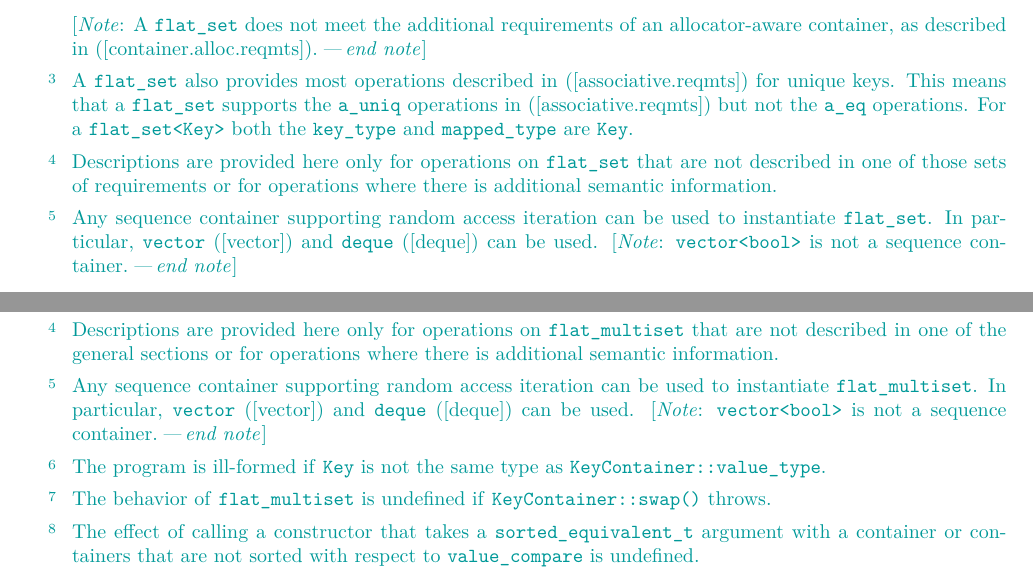
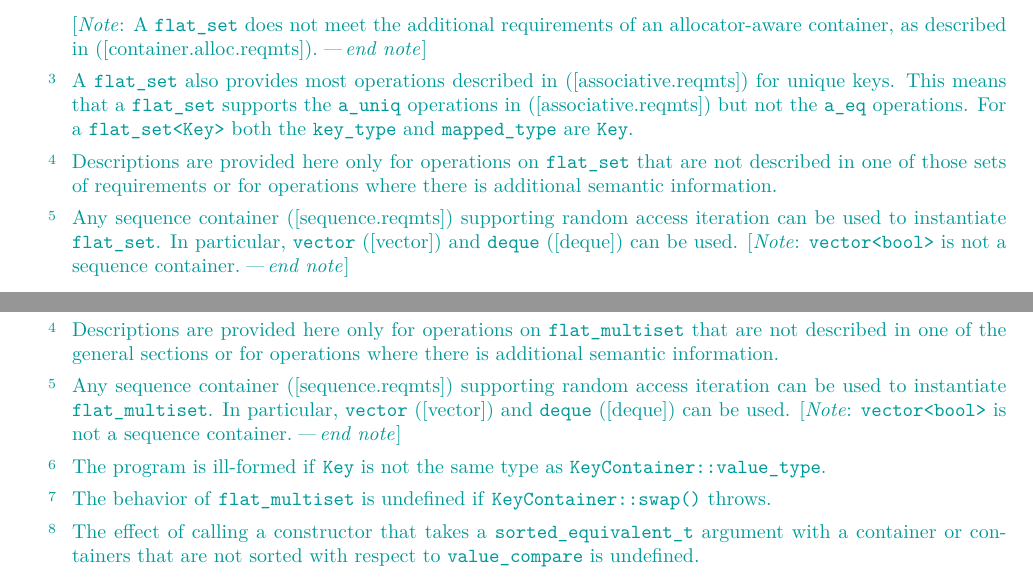
Before and after one commit to tzlaine/flat_map, a LaTeX book (paper/paper.tex, which reads paper/containers-lib.tex): two parts of pages 4 and 12 of 21, joined at a grey line, cut so that both start at the same text. Compiled offline with pdfLaTeX.

Commit message:
Any sequence container -> Any sequence container ([sequence.reqmts]).

```diff
--- a/paper/containers-lib.tex
+++ b/paper/containers-lib.tex
@@ -162,10 +162,10 @@ are not described in one of those sets of requirements or for operations where
 there is additional semantic information.
 
 \pnum
-Any sequence container supporting random access iteration can be used to
-instantiate \tcode{flat_set}. In particular, \tcode{vector} ([vector]) and
-\tcode{deque} ([deque]) can be used.  \begin{note}\tcode{vector<bool>} is
-not a sequence container.\end{note}
+Any sequence container ([sequence.reqmts]) supporting random access iteration
+can be used to instantiate \tcode{flat_set}. In particular, \tcode{vector}
+([vector]) and \tcode{deque} ([deque]) can be
+used.  \begin{note}\tcode{vector<bool>} is not a sequence container.\end{note}
 
 \pnum
 The program is ill-formed if \tcode{Key} is not the same type
@@ -704,10 +704,10 @@ that are not described in one of the general sections or for operations where
 there is additional semantic information.
 
 \pnum
-Any sequence container supporting random access iteration can be used to
-instantiate \tcode{flat_multiset}. In particular, \tcode{vector} ([vector])
-and \tcode{deque} ([deque]) can be used.  \begin{note}\tcode{vector<bool>}
-is not a sequence container.\end{note}
+Any sequence container ([sequence.reqmts]) supporting random access iteration
+can be used to instantiate \tcode{flat_multiset}. In
+particular, \tcode{vector} ([vector]) and \tcode{deque} ([deque]) can be
+used.  \begin{note}\tcode{vector<bool>} is not a sequence container.\end{note}
 
 \pnum
 The program is ill-formed if \tcode{Key} is not the same type
```
